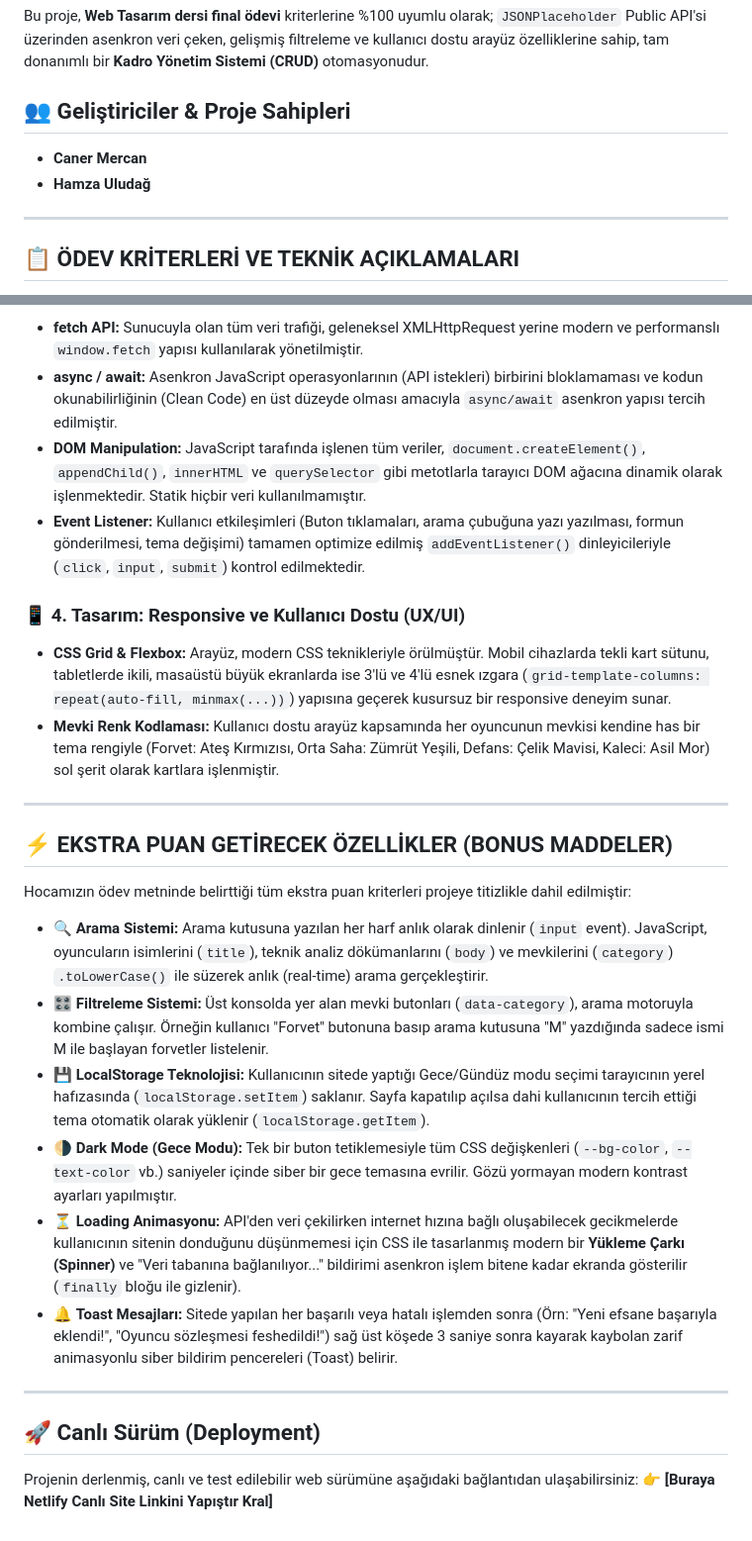
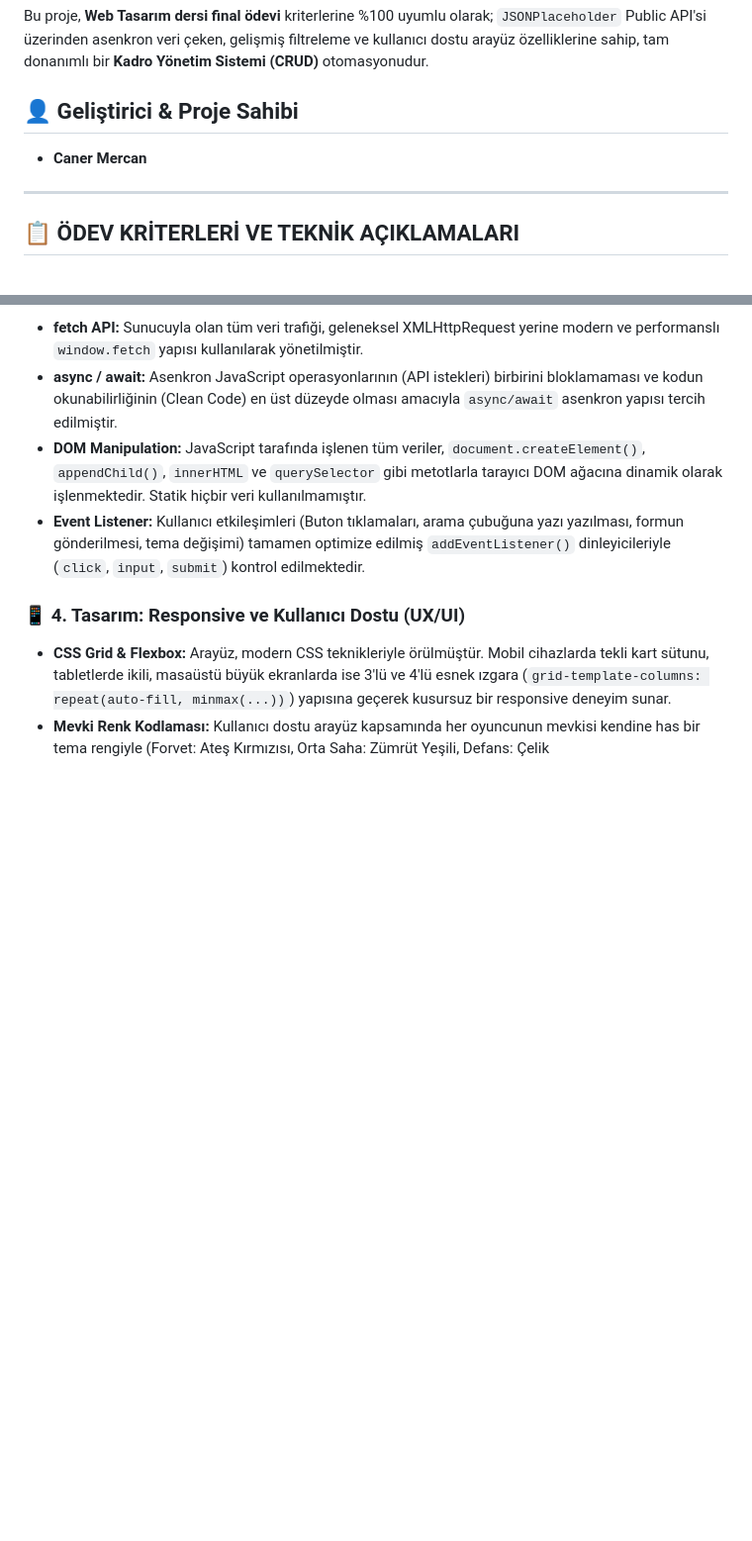
Before and after one commit to caner-mercan/SquadMaster, a Markdown page: README.md, 2 parts joined by grey strips. Shown at 99% size. Drawn GitHub-style; blank space fills up the shorter version.

Commit message:
Revise developer information and clean up README
Updated developer section and removed extra features list.

```diff
--- a/README.md
+++ b/README.md
@@ -2,9 +2,8 @@
 
 Bu proje, **Web Tasarım dersi final ödevi** kriterlerine %100 uyumlu olarak; `JSONPlaceholder` Public API'si üzerinden asenkron veri çeken, gelişmiş filtreleme ve kullanıcı dostu arayüz özelliklerine sahip, tam donanımlı bir **Kadro Yönetim Sistemi (CRUD)** otomasyonudur.
 
-## 👥 Geliştiriciler & Proje Sahipleri
+## 👤 Geliştirici & Proje Sahibi
 * **Caner Mercan**
-* **Hamza Uludağ**
 
 ---
 
@@ -31,23 +30,4 @@ Proje, veri tabanı yönetiminin temel yapı taşı olan 4 ana operasyonu da tar
 
 ### 📱 4. Tasarım: Responsive ve Kullanıcı Dostu (UX/UI)
 * **CSS Grid & Flexbox:** Arayüz, modern CSS teknikleriyle örülmüştür. Mobil cihazlarda tekli kart sütunu, tabletlerde ikili, masaüstü büyük ekranlarda ise 3'lü ve 4'lü esnek ızgara (`grid-template-columns: repeat(auto-fill, minmax(...))`) yapısına geçerek kusursuz bir responsive deneyim sunar.
-* **Mevki Renk Kodlaması:** Kullanıcı dostu arayüz kapsamında her oyuncunun mevkisi kendine has bir tema rengiyle (Forvet: Ateş Kırmızısı, Orta Saha: Zümrüt Yeşili, Defans: Çelik Mavisi, Kaleci: Asil Mor) sol şerit olarak kartlara işlenmiştir.
-
----
-
-## ⚡ EKSTRA PUAN GETİRECEK ÖZELLİKLER (BONUS MADDELER)
-
-Hocamızın ödev metninde belirttiği tüm ekstra puan kriterleri projeye titizlikle dahil edilmiştir:
-
-* 🔍 **Arama Sistemi:** Arama kutusuna yazılan her harf anlık olarak dinlenir (`input` event). JavaScript, oyuncuların isimlerini (`title`), teknik analiz dökümanlarını (`body`) ve mevkilerini (`category`) `.toLowerCase()` ile süzerek anlık (real-time) arama gerçekleştirir.
-* 🎛️ **Filtreleme Sistemi:** Üst konsolda yer alan mevki butonları (`data-category`), arama motoruyla kombine çalışır. Örneğin kullanıcı "Forvet" butonuna basıp arama kutusuna "M" yazdığında sadece ismi M ile başlayan forvetler listelenir.
-* 💾 **LocalStorage Teknolojisi:** Kullanıcının sitede yaptığı Gece/Gündüz modu seçimi tarayıcının yerel hafızasında (`localStorage.setItem`) saklanır. Sayfa kapatılıp açılsa dahi kullanıcının tercih ettiği tema otomatik olarak yüklenir (`localStorage.getItem`).
-* 🌗 **Dark Mode (Gece Modu):** Tek bir buton tetiklemesiyle tüm CSS değişkenleri (`--bg-color`, `--text-color` vb.) saniyeler içinde siber bir gece temasına evrilir. Gözü yormayan modern kontrast ayarları yapılmıştır.
-* ⏳ **Loading Animasyonu:** API'den veri çekilirken internet hızına bağlı oluşabilecek gecikmelerde kullanıcının sitenin donduğunu düşünmemesi için CSS ile tasarlanmış modern bir **Yükleme Çarkı (Spinner)** ve "Veri tabanına bağlanılıyor..." bildirimi asenkron işlem bitene kadar ekranda gösterilir (`finally` bloğu ile gizlenir).
-* 🔔 **Toast Mesajları:** Sitede yapılan her başarılı veya hatalı işlemden sonra (Örn: "Yeni efsane başarıyla eklendi!", "Oyuncu sözleşmesi feshedildi!") sağ üst köşede 3 saniye sonra kayarak kaybolan zarif animasyonlu siber bildirim pencereleri (Toast) belirir.
-
----
-
-## 🚀 Canlı Sürüm (Deployment)
-Projenin derlenmiş, canlı ve test edilebilir web sürümüne aşağıdaki bağlantıdan ulaşabilirsiniz:
-👉 **[Buraya Netlify Canlı Site Linkini Yapıştır Kral]**
+* **Mevki Renk Kodlaması:** Kullanıcı dostu arayüz kapsamında her oyuncunun mevkisi kendine has bir tema rengiyle (Forvet: Ateş Kırmızısı, Orta Saha: Zümrüt Yeşili, Defans: Çelik
```
